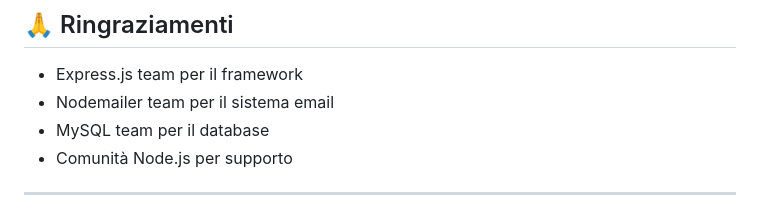
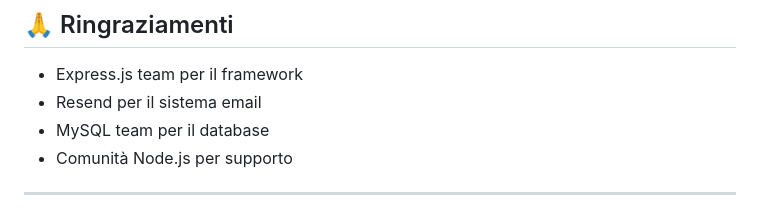
Before and after one commit to samueleee1016/SchoolEventApp, a Markdown page: README.md, the part around the change. GitHub-like rendering.

```diff
--- a/README.md
+++ b/README.md
@@ -444,7 +444,7 @@ I contributi sono benvenuti! Per contribuire:
 ## 🙏 Ringraziamenti
 
 - Express.js team per il framework
-- Nodemailer team per il sistema email
+- Resend per il sistema email
 - MySQL team per il database
 - Comunità Node.js per supporto
 
```
